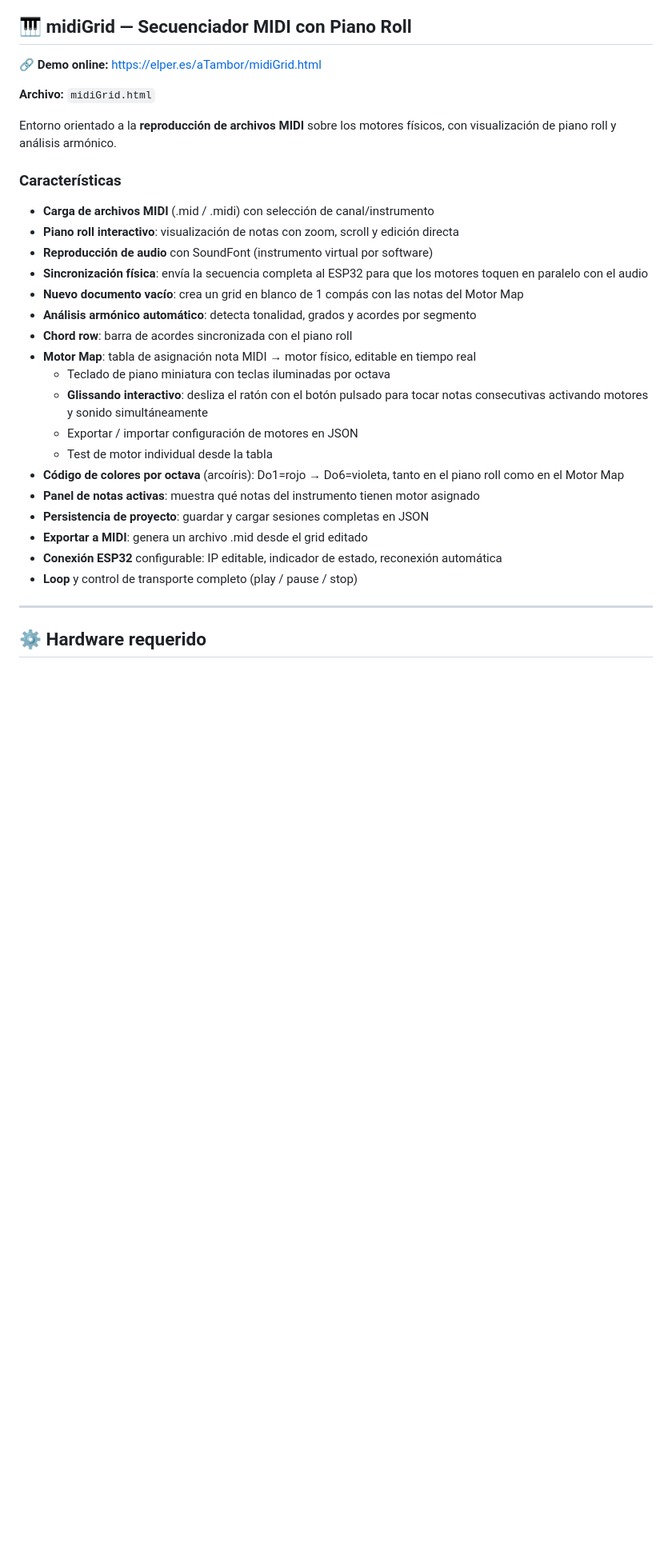
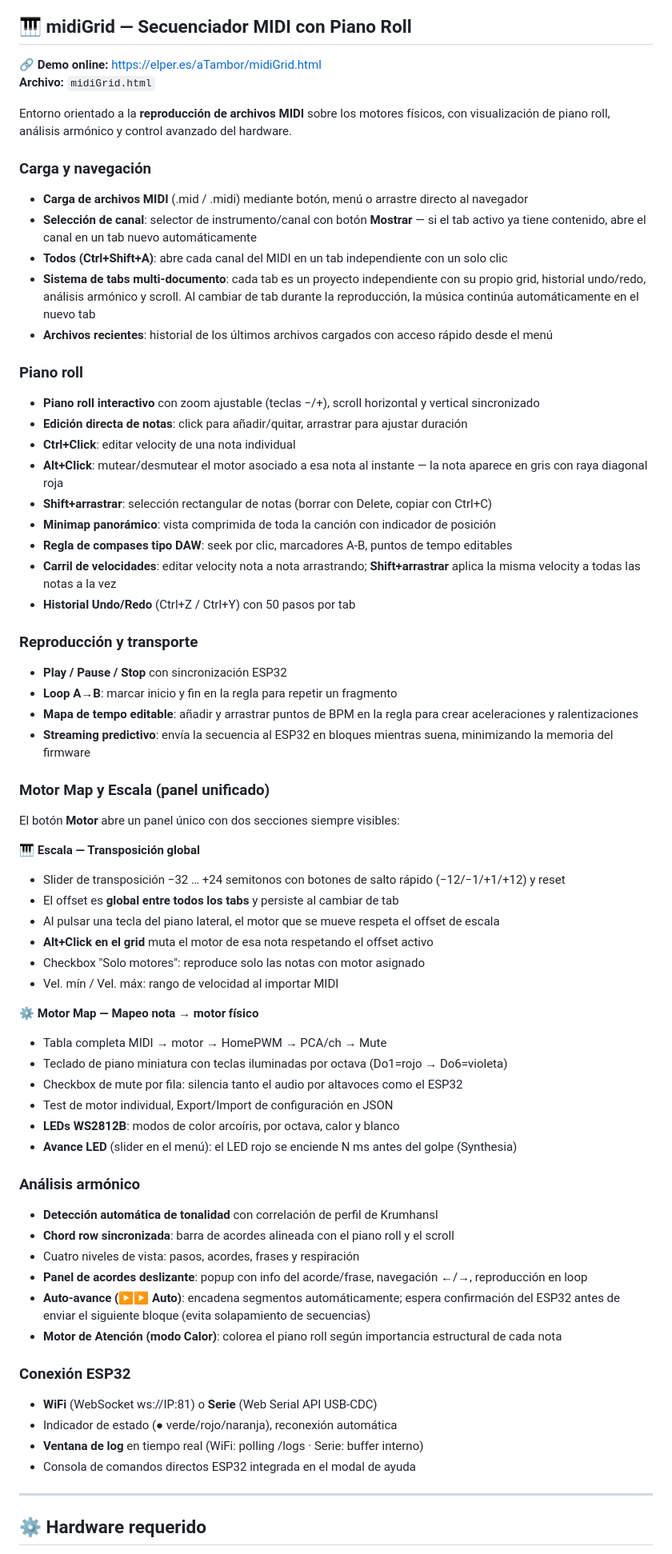
Before and after one commit to portab76/aTambor, a Markdown page: README.md, the part around one of its changes. Shown at 80% size. GitHub-like rendering; blank space fills up the shorter version.

Commit message:
no message

```diff
--- a/README.md
+++ b/README.md
@@ -34,31 +33,72 @@ Entorno orientado a la **composición de ritmos por canales**, al estilo de las
 ## 🎹 midiGrid — Secuenciador MIDI con Piano Roll
 
 🔗 **Demo online:** https://elper.es/aTambor/midiGrid.html
-
 **Archivo:** `midiGrid.html`
 
-Entorno orientado a la **reproducción de archivos MIDI** sobre los motores físicos, con visualización de piano roll y análisis armónico.
+Entorno orientado a la **reproducción de archivos MIDI** sobre los motores físicos, con visualización de piano roll, análisis armónico y control avanzado del hardware.
 
-### Características
+### Carga y navegación
 
-- **Carga de archivos MIDI** (.mid / .midi) con selección de canal/instrumento
-- **Piano roll interactivo**: visualización de notas con zoom, scroll y edición directa
-- **Reproducción de audio** con SoundFont (instrumento virtual por software)
-- **Sincronización física**: envía la secuencia completa al ESP32 para que los motores toquen en paralelo con el audio
-- **Nuevo documento vacío**: crea un grid en blanco de 1 compás con las notas del Motor Map
-- **Análisis armónico automático**: detecta tonalidad, grados y acordes por segmento
-- **Chord row**: barra de acordes sincronizada con el piano roll
-- **Motor Map**: tabla de asignación nota MIDI → motor físico, editable en tiempo real
-  - Teclado de piano miniatura con teclas iluminadas por octava
-  - **Glissando interactivo**: desliza el ratón con el botón pulsado para tocar notas consecutivas activando motores y sonido simultáneamente
-  - Exportar / importar configuración de motores en JSON
-  - Test de motor individual desde la tabla
-- **Código de colores por octava** (arcoíris): Do1=rojo → Do6=violeta, tanto en el piano roll como en el Motor Map
-- **Panel de notas activas**: muestra qué notas del instrumento tienen motor asignado
-- **Persistencia de proyecto**: guardar y cargar sesiones completas en JSON
-- **Exportar a MIDI**: genera un archivo .mid desde el grid editado
-- **Conexión ESP32** configurable: IP editable, indicador de estado, reconexión automática
-- **Loop** y control de transporte completo (play / pause / stop)
+- **Carga de archivos MIDI** (.mid / .midi) mediante botón, menú o arrastre directo al navegador
+- **Selección de canal**: selector de instrumento/canal con botón **Mostrar** — si el tab activo ya tiene contenido, abre el canal en un tab nuevo automáticamente
+- **Todos (Ctrl+Shift+A)**: abre cada canal del MIDI en un tab independiente con un solo clic
+- **Sistema de tabs multi-documento**: cada tab es un proyecto independiente con su propio grid, historial undo/redo, análisis armónico y scroll. Al cambiar de tab durante la reproducción, la música continúa automáticamente en el nuevo tab
+- **Archivos recientes**: historial de los últimos archivos cargados con acceso rápido desde el menú
+
+### Piano roll
+
+- **Piano roll interactivo** con zoom ajustable (teclas −/+), scroll horizontal y vertical sincronizado
+- **Edición directa de notas**: click para añadir/quitar, arrastrar para ajustar duración
+- **Ctrl+Click**: editar velocity de una nota individual
+- **Alt+Click**: mutear/desmutear el motor asociado a esa nota al instante — la nota aparece en gris con raya diagonal roja
+- **Shift+arrastrar**: selección rectangular de notas (borrar con Delete, copiar con Ctrl+C)
+- **Minimap panorámico**: vista comprimida de toda la canción con indicador de posición
+- **Regla de compases tipo DAW**: seek por clic, marcadores A-B, puntos de tempo editables
+- **Carril de velocidades**: editar velocity nota a nota arrastrando; **Shift+arrastrar** aplica la misma velocity a todas las notas a la vez
+- **Historial Undo/Redo** (Ctrl+Z / Ctrl+Y) con 50 pasos por tab
+
+### Reproducción y transporte
+
+- **Play / Pause / Stop** con sincronización ESP32
+- **Loop A→B**: marcar inicio y fin en la regla para repetir un fragmento
+- **Mapa de tempo editable**: añadir y arrastrar puntos de BPM en la regla para crear aceleraciones y ralentizaciones
+- **Streaming predictivo**: envía la secuencia al ESP32 en bloques mientras suena, minimizando la memoria del firmware
+
+### Motor Map y Escala (panel unificado)
+
+El botón **Motor** abre un panel único con dos secciones siempre visibles:
+
+**🎹 Escala — Transposición global**
+- Slider de transposición −32 … +24 semitonos con botones de salto rápido (−12/−1/+1/+12) y reset
+- El offset es **global entre todos los tabs** y persiste al cambiar de tab
+- Al pulsar una tecla del piano lateral, el motor que se mueve respeta el offset de escala
+- **Alt+Click en el grid** muta el motor de esa nota respetando el offset activo
+- Checkbox "Solo motores": reproduce solo las notas con motor asignado
+- Vel. mín / Vel. máx: rango de velocidad al importar MIDI
+
+**⚙ Motor Map — Mapeo nota → motor físico**
+- Tabla completa MIDI → motor → HomePWM → PCA/ch → Mute
+- Teclado de piano miniatura con teclas iluminadas por octava (Do1=rojo → Do6=violeta)
+- Checkbox de mute por fila: silencia tanto el audio por altavoces como el ESP32
+- Test de motor individual, Export/Import de configuración en JSON
+- **LEDs WS2812B**: modos de color arcoíris, por octava, calor y blanco
+- **Avance LED** (slider en el menú): el LED rojo se enciende N ms antes del golpe (Synthesia)
+
+### Análisis armónico
+
+- **Detección automática de tonalidad** con correlación de perfil de Krumhansl
+- **Chord row sincronizada**: barra de acordes alineada con el piano roll y el scroll
+- Cuatro niveles de vista: pasos, acordes, frases y respiración
+- **Panel de acordes deslizante**: popup con info del acorde/frase, navegación ←/→, reproducción en loop
+- **Auto-avance (▶▶ Auto)**: encadena segmentos automáticamente; espera confirmación del ESP32 antes de enviar el siguiente bloque (evita solapamiento de secuencias)
+- **Motor de Atención (modo Calor)**: colorea el piano roll según importancia estructural de cada nota
+
+### Conexión ESP32
+
+- **WiFi** (WebSocket ws://IP:81) o **Serie** (Web Serial API USB-CDC)
+- Indicador de estado (● verde/rojo/naranja), reconexión automática
+- **Ventana de log** en tiempo real (WiFi: polling /logs · Serie: buffer interno)
+- Consola de comandos directos ESP32 integrada en el modal de ayuda
 
 ---
 
```
Also changed, not shown: other parts of README.md (+44 -9 lines).
